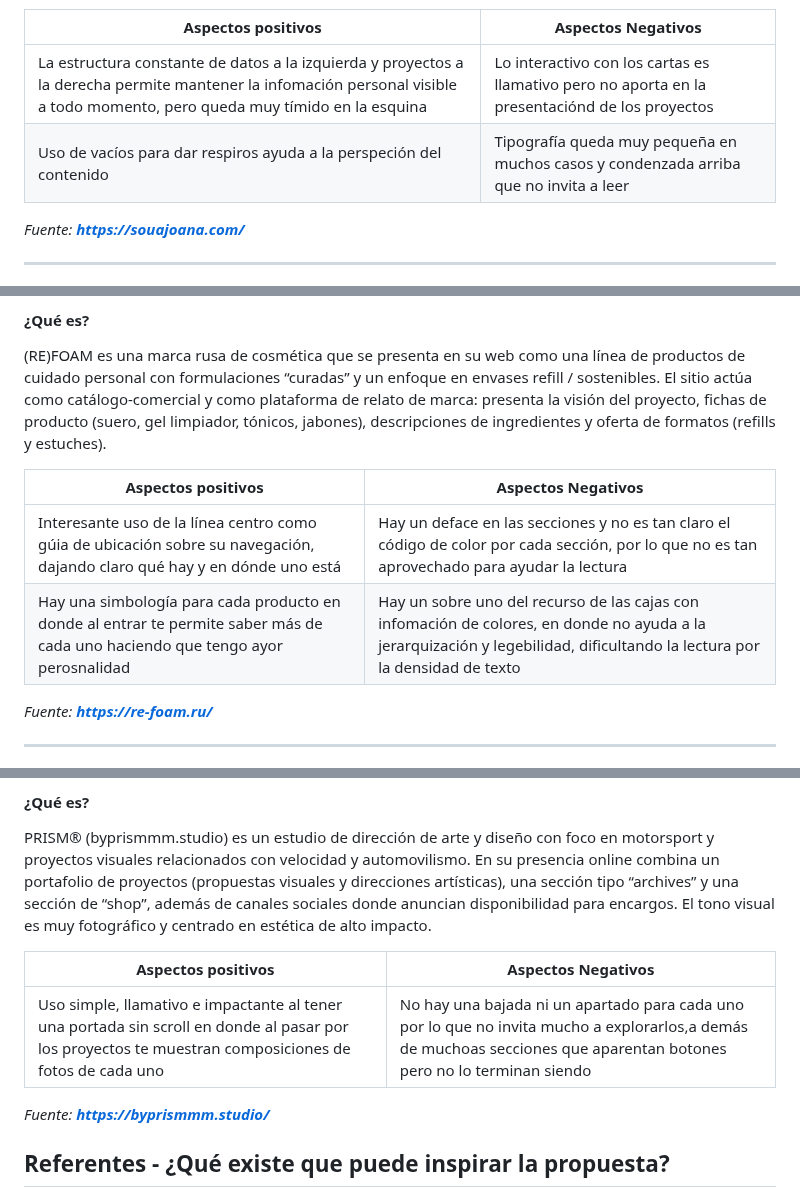
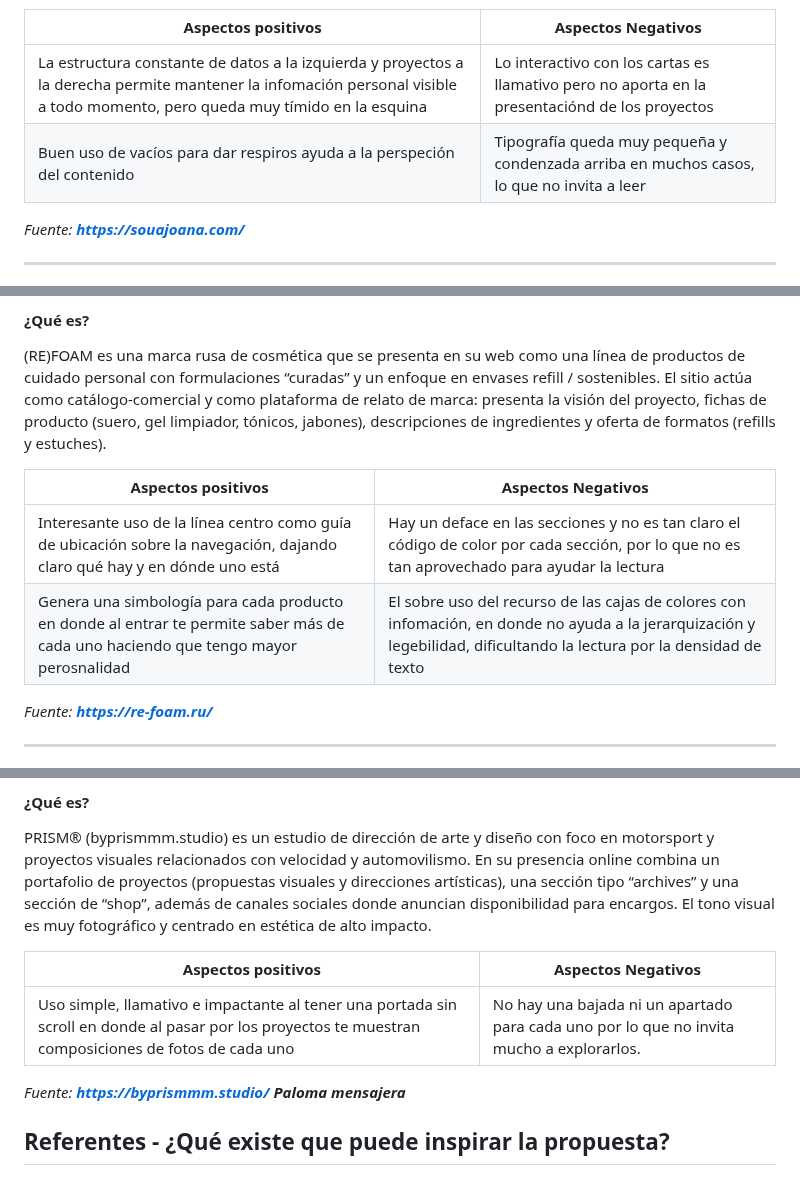
Before and after one commit to catita-b/final_web, a Markdown page: README.md, 3 parts joined by grey strips. GitHub-like rendering.

```diff
--- a/README.md
+++ b/README.md
@@ -110,7 +110,7 @@ El sitio de Joana Tavares (alias souajoana) es su portafolio digital como diseñ
 | Aspectos positivos| Aspectos Negativos|
 | ------------- |-------------|
 | La estructura constante de datos a la izquierda y proyectos a la derecha permite mantener la infomación personal visible a todo momento, pero queda muy tímido en la esquina | Lo interactivo con los cartas es llamativo pero no aporta en la presentaciónd de los proyectos |
-| Uso de vacíos para dar respiros ayuda a la perspeción del contenido | Tipografía queda muy pequeña en muchos casos y condenzada arriba que no invita a leer |
+| Buen uso de vacíos para dar respiros ayuda a la perspeción del contenido | Tipografía queda muy pequeña y condenzada arriba en muchos casos, lo que no invita a leer |
 
 
 _Fuente: **https://souajoana.com/**_
@@ -124,8 +124,8 @@ ___
 
 | Aspectos positivos| Aspectos Negativos|
 | ------------- |-------------|
-| Interesante uso de la línea centro como gúia de ubicación sobre su navegación, dajando claro qué hay y en dónde uno está | Hay un deface en las secciones y no es tan claro el código de color por cada sección, por lo que no es tan aprovechado para ayudar la lectura |
-| Hay una simbología para cada producto en donde al entrar te permite saber más de cada uno haciendo que tengo ayor perosnalidad | Hay un sobre uno del recurso de las cajas con infomación de colores, en donde no ayuda a la jerarquización y legebilidad, dificultando la lectura por la densidad de texto |
+| Interesante uso de la línea centro como guía de ubicación sobre la navegación, dajando claro qué hay y en dónde uno está | Hay un deface en las secciones y no es tan claro el código de color por cada sección, por lo que no es tan aprovechado para ayudar la lectura |
+| Genera una simbología para cada producto en donde al entrar te permite saber más de cada uno haciendo que tengo mayor perosnalidad | El sobre uso del recurso de las cajas de colores con infomación, en donde no ayuda a la jerarquización y legebilidad, dificultando la lectura por la densidad de texto |
 
 _Fuente: **https://re-foam.ru/**_
 
@@ -138,10 +138,10 @@ PRISM® (byprismmm.studio) es un estudio de dirección de arte y diseño con foc
 
 | Aspectos positivos| Aspectos Negativos|
 | ------------- |-------------|
-| Uso simple, llamativo e impactante al tener una portada sin scroll en donde al pasar por los proyectos te muestran composiciones de fotos de cada uno | No hay una bajada ni un apartado para cada uno por lo que no invita mucho a explorarlos,a demás de muchoas secciones que aparentan botones pero no lo terminan siendo |
+| Uso simple, llamativo e impactante al tener una portada sin scroll en donde al pasar por los proyectos te muestran composiciones de fotos de cada uno | No hay una bajada ni un apartado para cada uno por lo que no invita mucho a explorarlos. |
 
 _Fuente: **https://byprismmm.studio/**_
-
+**_Paloma mensajera_**
 ## Referentes - ¿Qué existe que puede inspirar la propuesta?
 <img width="1288" height="939" alt="web" src="https://github.com/user-attachments/assets/b04570e1-46d5-47b3-adbe-df2d1bd4820f" />
 
```
Also changed, not shown: other parts of README.md (+8 -8 lines).
